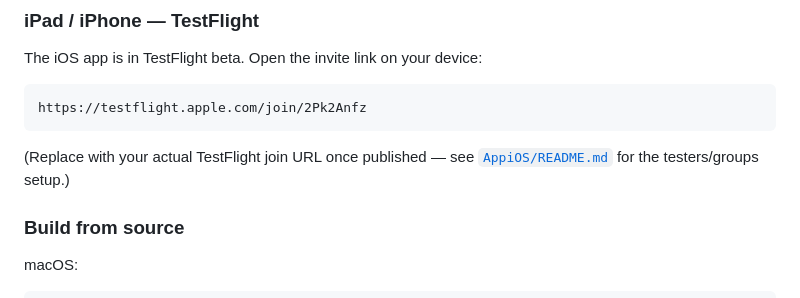
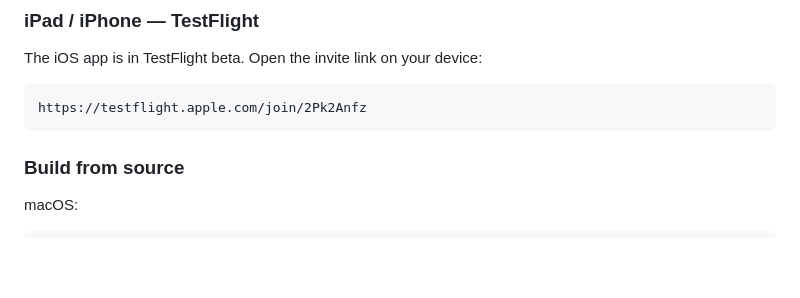
Before and after one commit to erichare/reolens, a Markdown page: README.md, the part around the change. Drawn GitHub-style; blank space fills up the shorter version.

````diff
--- a/README.md
+++ b/README.md
@@ -130,9 +130,6 @@ The iOS app is in TestFlight beta. Open the invite link on your device:
 ```
 https://testflight.apple.com/join/2Pk2Anfz
 ```
-
-(Replace with your actual TestFlight join URL once published — see
-[`AppiOS/README.md`](AppiOS/README.md) for the testers/groups setup.)
 
 ### Build from source
 
````
